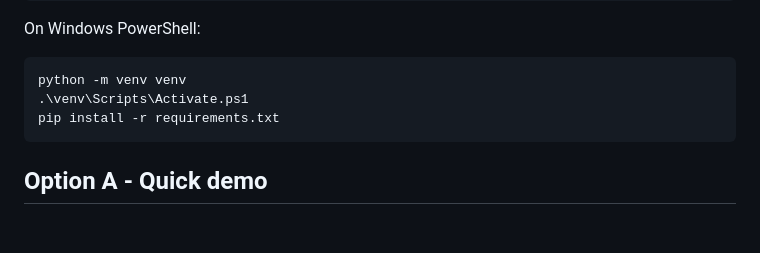
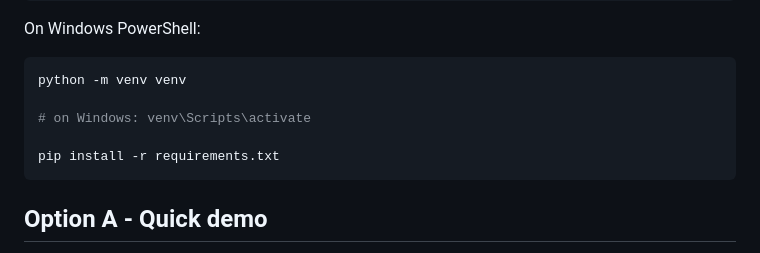
Before and after one commit to vpawankumar2025-crypto/Cipher-Code, a Markdown page: README.md, the part around the change. GitHub-like rendering; blank space fills up the shorter version.

````diff
--- a/README.md
+++ b/README.md
@@ -65,7 +65,9 @@ On Windows PowerShell:
 
 ```powershell
 python -m venv venv
-.\venv\Scripts\Activate.ps1
+
+# on Windows: venv\Scripts\activate
+
 pip install -r requirements.txt
 ```
 
````
